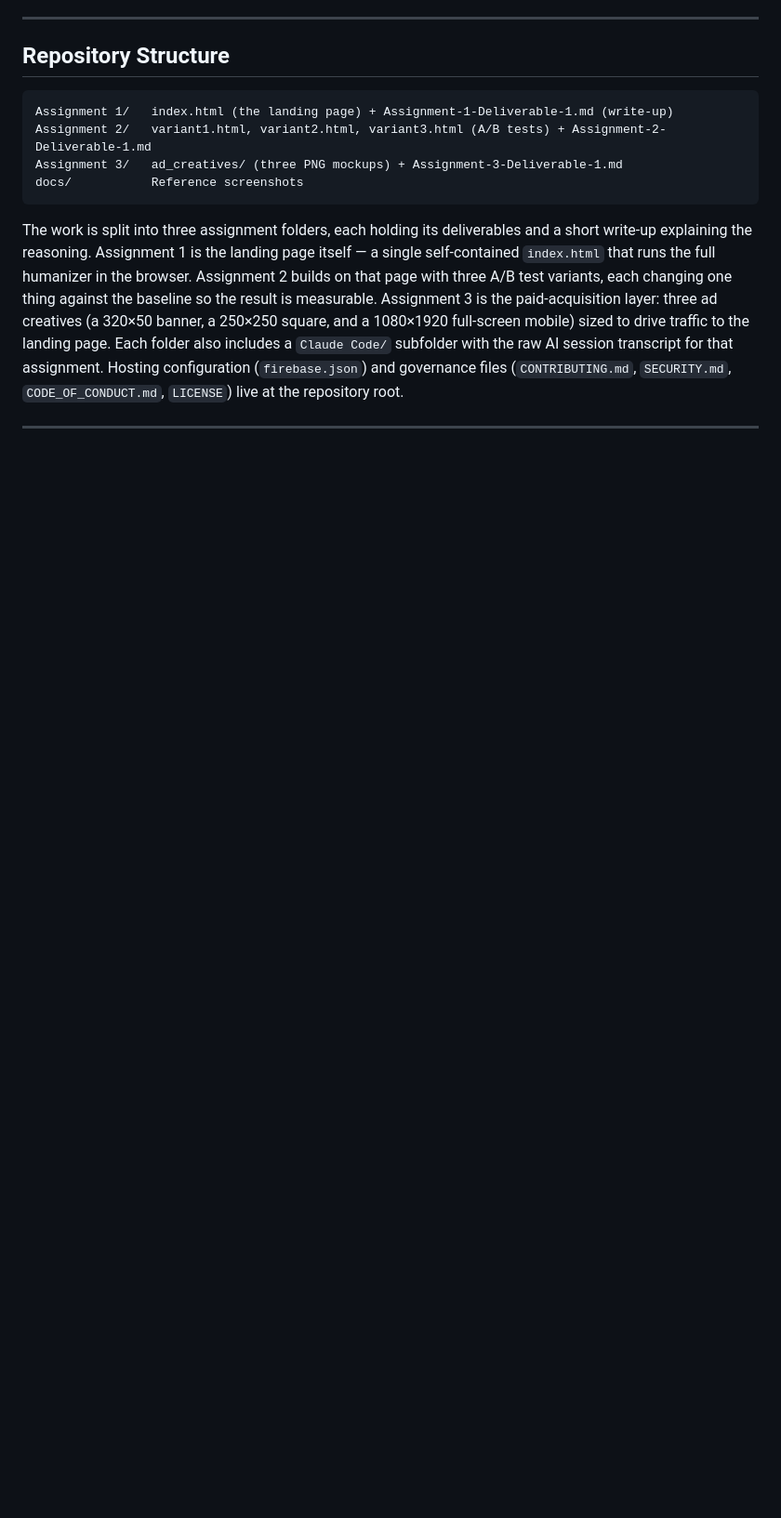
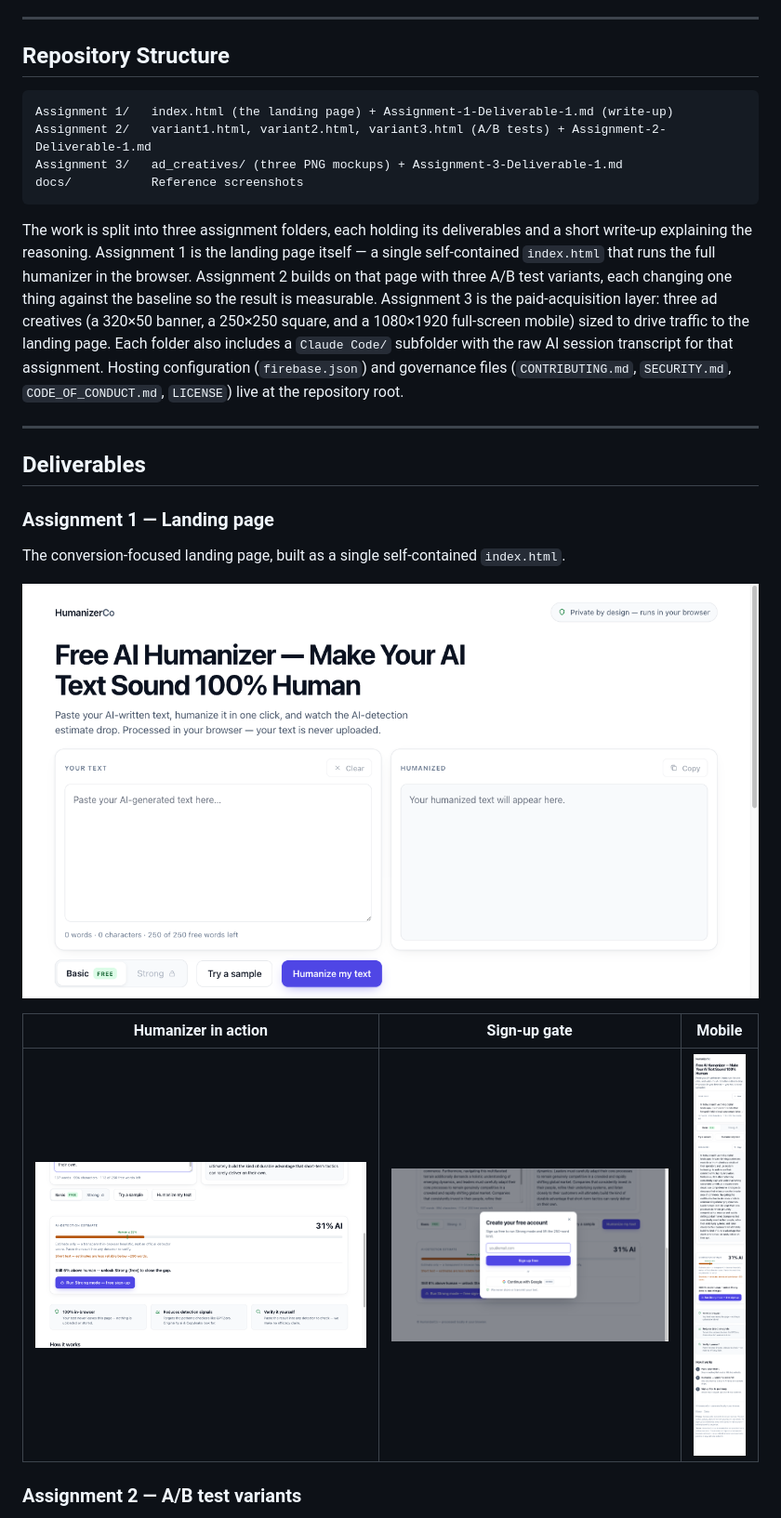
Before and after one commit to Manzela/HumanizerCo, a Markdown page: README.md, the part around one of its changes. Shown at 93% size. GitHub-like rendering; blank space fills up the shorter version.

```diff
--- a/README.md
+++ b/README.md
@@ -93,3 +93,17 @@ The work is split into three assignment folders, each holding its deliverables a
 
 ---
 
+## Deliverables
+
+### Assignment 1 — Landing page
+
+The conversion-focused landing page, built as a single self-contained `index.html`.
+
+![HumanizerCo landing page (desktop)](docs/screenshots/desktop.png)
+
+| Humanizer in action | Sign-up gate | Mobile |
+| :---: | :---: | :---: |
+| ![Humanizer engine returning a result](docs/screenshots/desktop-result.png) | ![Account sign-up gate](docs/screenshots/signup.png) | ![Landing page on mobile](docs/screenshots/mobile.png) |
+
+### Assignment 2 — A/B test variants
+
```
Also changed, not shown: other parts of README.md (+34 -0 lines).
